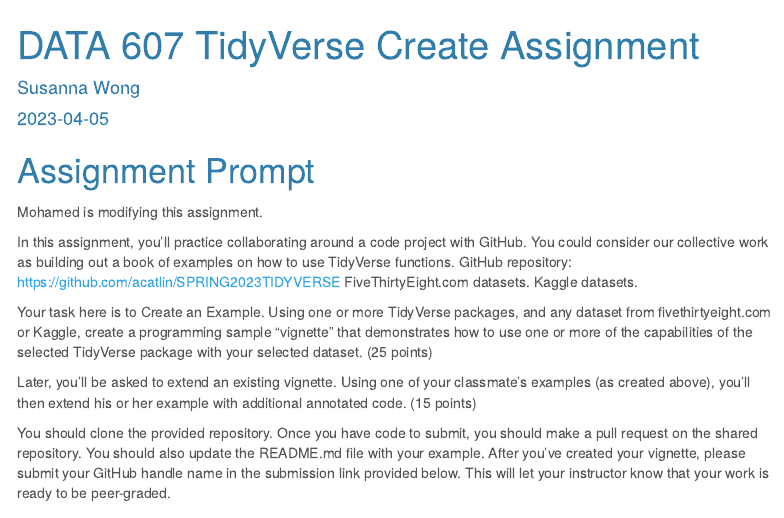
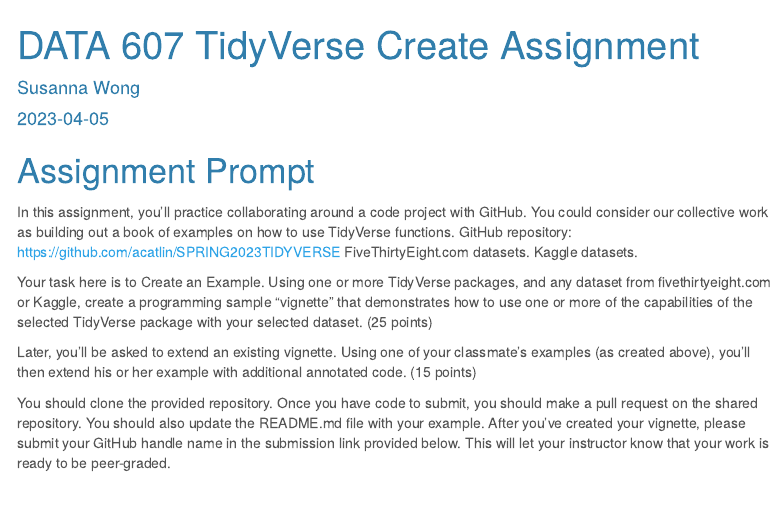
Before and after one commit to cocodono/SPRING2023TIDYVERSE, an R Markdown document (Tidyverse Create Susanna.Rmd): the page in a window 1100 px wide, from its top. Rendered offline with R 4.5, knitr and Pandoc, with nearby package versions; some code elsewhere in the file could not run offline; menus at the side of the page are left out.

Commit message:
removed example

```diff
--- a/Tidyverse Create Susanna.Rmd
+++ b/Tidyverse Create Susanna.Rmd
@@ -19,7 +19,6 @@ knitr::opts_chunk$set(echo = TRUE)
 
 # Assignment Prompt
 
-Mohamed is modifying this assignment.
 
 In this assignment, you'll practice collaborating around a code project with GitHub.
 You could consider our collective work as building out a book of examples on how to use TidyVerse functions.
```
